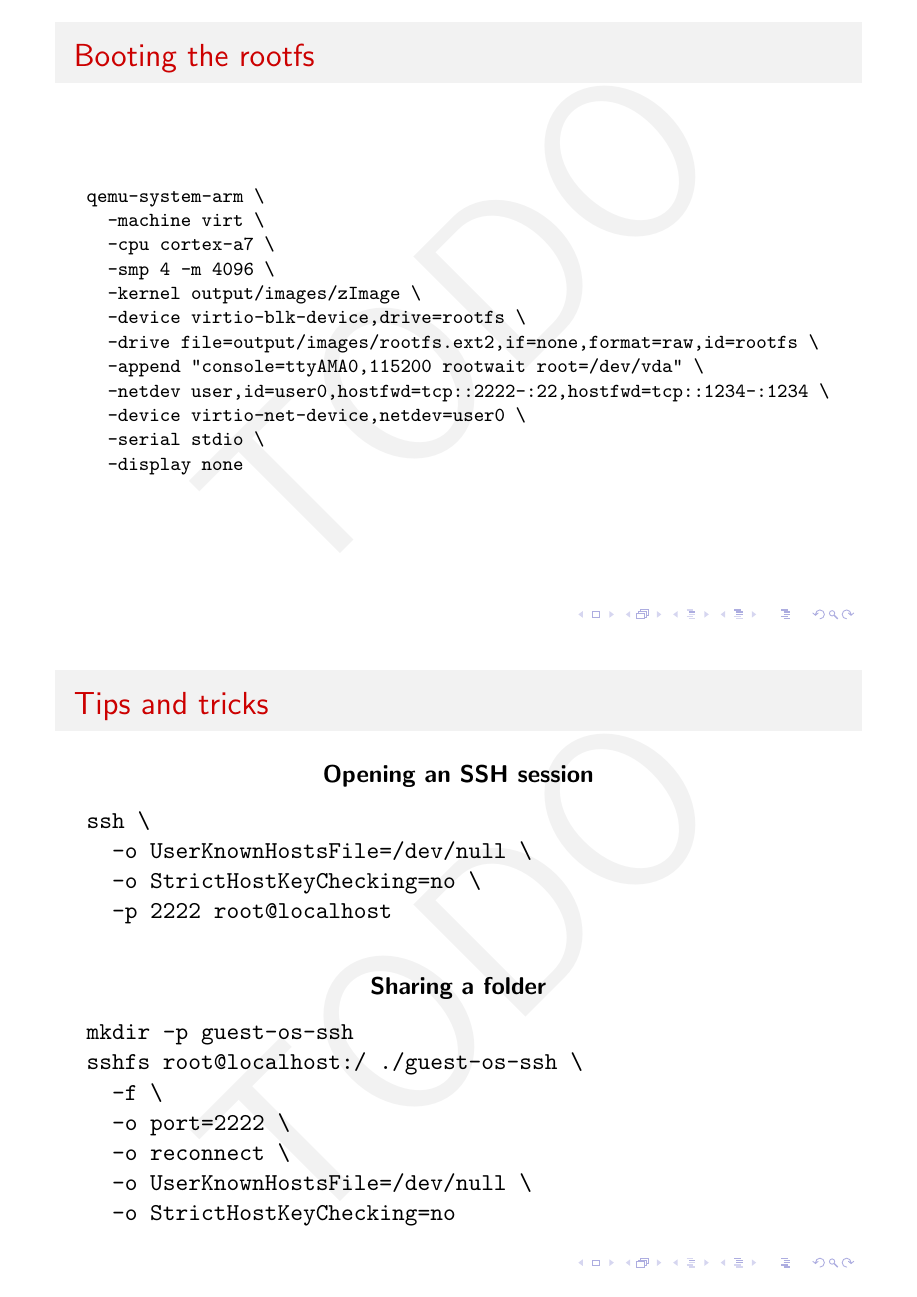
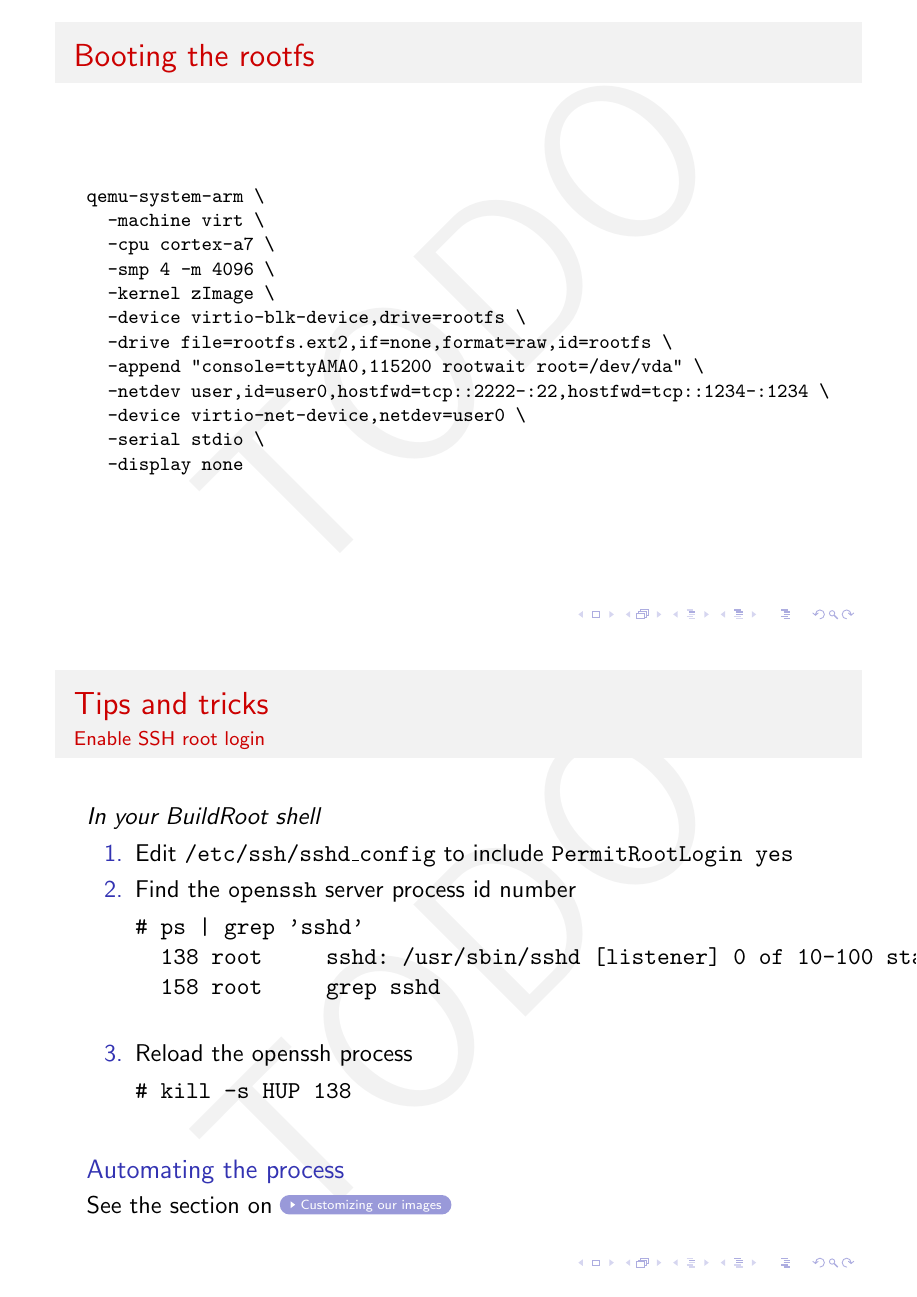
Before and after one commit to gabibbo97/basc-buildroot, LaTeX slides (presentation/pres.tex): page 16 of 18. Compiled offline with pdfLaTeX.

Commit message:
Update presentation

```diff
--- a/presentation/pres.tex
+++ b/presentation/pres.tex
@@ -700,9 +713,9 @@ qemu-system-arm \
   -machine virt \
   -cpu cortex-a7 \
   -smp 4 -m 4096 \
-  -kernel output/images/zImage \
+  -kernel zImage \
   -device virtio-blk-device,drive=rootfs \
-  -drive file=output/images/rootfs.ext2,if=none,format=raw,id=rootfs \
+  -drive file=rootfs.ext2,if=none,format=raw,id=rootfs \
   -append "console=ttyAMA0,115200 rootwait root=/dev/vda" \
   -netdev user,id=user0,hostfwd=tcp::2222-:22,hostfwd=tcp::1234-:1234 \
   -device virtio-net-device,netdev=user0 \
@@ -735,7 +748,30 @@ qemu-system-arm \
 
 \begin{frame}[fragile]
   \frametitle{Tips and tricks}
+  \framesubtitle{Enable SSH root login}
 
+  \textit{In your BuildRoot shell}
+  \begin{enumerate}
+    \item Edit \texttt{/etc/ssh/sshd\_config} to include \texttt{PermitRootLogin yes}
+    \item Find the \texttt{openssh} server process id number
+    \begin{verbatim}
+# ps | grep 'sshd'
+  138 root     sshd: /usr/sbin/sshd [listener] 0 of 10-100 startups
+  158 root     grep sshd
+    \end{verbatim}
+    \item Reload the \text{openssh} process
+    \begin{verbatim}
+# kill -s HUP 138
+    \end{verbatim}
+  \end{enumerate}
+  \begin{block}{Automating the process}
+    See the section on \hyperlink{important}{\beamergotobutton{Customizing our images}}
+  \end{block}
+\end{frame}
+
+\begin{frame}[fragile]
+  \frametitle{Tips and tricks}
+  \framesubtitle{Enable SSH root login}
   \begin{center}
     \textbf{Opening an SSH session}
   \end{center}
@@ -758,25 +794,23 @@ sshfs root@localhost:/ ./guest-os-ssh \
   -o UserKnownHostsFile=/dev/null \
   -o StrictHostKeyChecking=no
   \end{verbatim}
+\end{frame}
 
-\end{frame}
 \begin{frame}
-  \frametitle{Using ltrace}
-  \begin{center}
-    TODO
-  \end{center}
-\end{frame}
-\begin{frame}
-  \frametitle{Using strace}
-  \begin{center}
-    TODO
-  \end{center}
+  \frametitle{Using ltrace and strace}
+  \framesubtitle{What did you expect?}
+  \begin{itemize}
+    \item \texttt{ltrace} and \texttt{strace} do work as expected
+    \item Can only be performed on QEMU \textbf{system} emulation
+  \end{itemize}
 \end{frame}
 \begin{frame}
   \frametitle{Using gdb}
-  \begin{center}
-    TODO
-  \end{center}
+  \textbf{On the guest} \\
+  \texttt{gdbserver :1234} \textit{command to debug} \\
+  \textbf{On the host} \\
+  \texttt{(gdb) target remote localhost:1234} \\
+  \textit{remember to set the sysroot}
 \end{frame}
 
 \end{document}
```
Also changed, not shown: README.md, presentation/pres-ann.pdf, presentation/pres.pdf, presentation/pres.tex (15 more changed lines).
